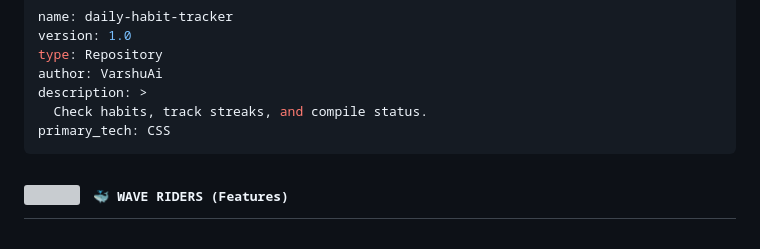
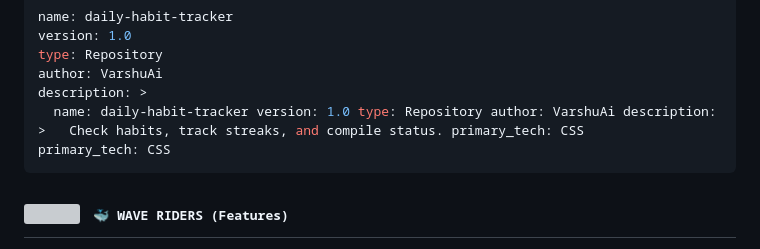
Before and after one commit to VarshuAi/daily-habit-tracker, a Markdown page: README.md, the part around the change. GitHub-like rendering; grey boxes are pictures that could not be loaded.

````diff
--- a/README.md
+++ b/README.md
@@ -38,7 +38,7 @@ version: 1.0
 type: Repository
 author: VarshuAi
 description: >
-  Check habits, track streaks, and compile status.
+  name: daily-habit-tracker version: 1.0 type: Repository author: VarshuAi description: >   Check habits, track streaks, and compile status. primary_tech: CSS
 primary_tech: CSS
 ```
 
````
